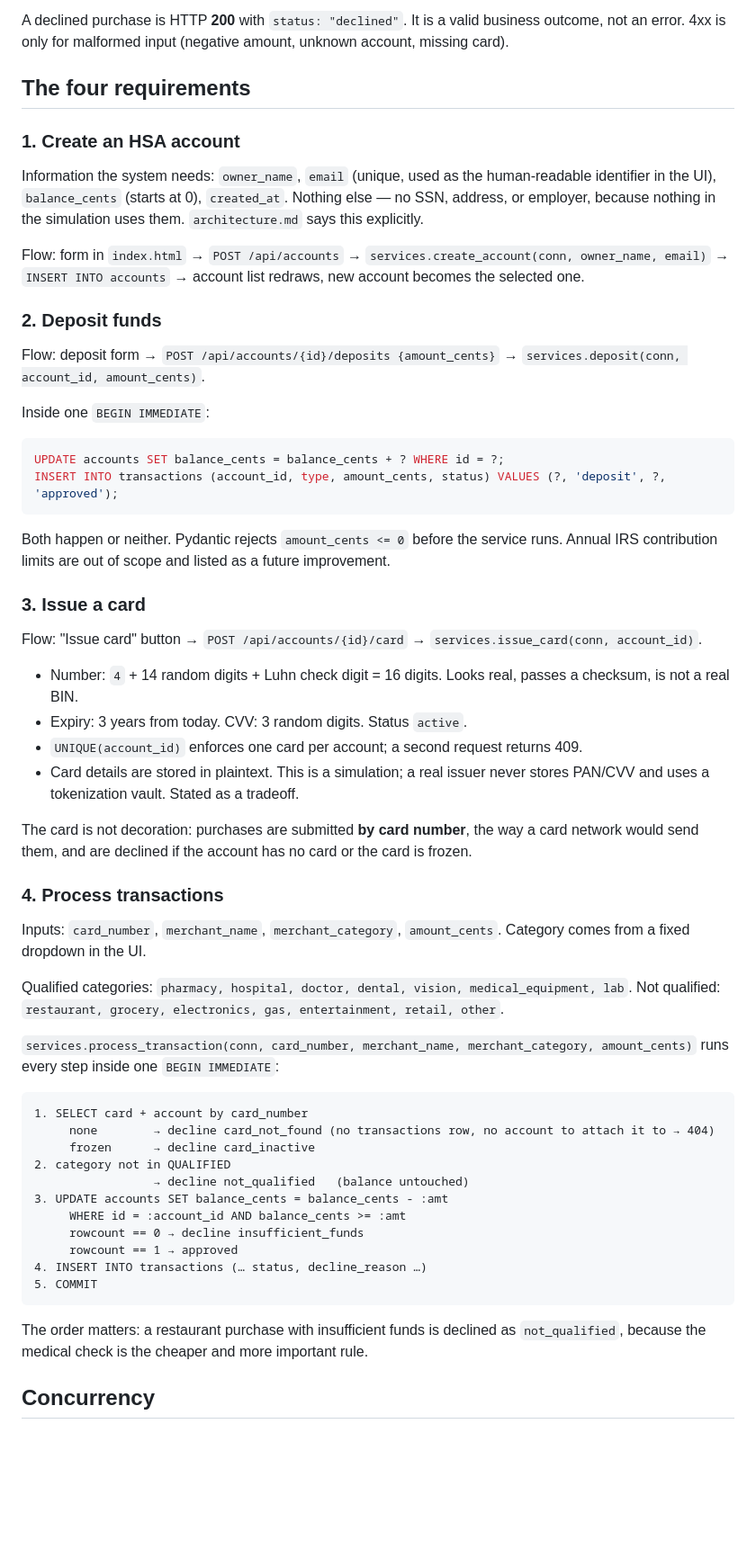
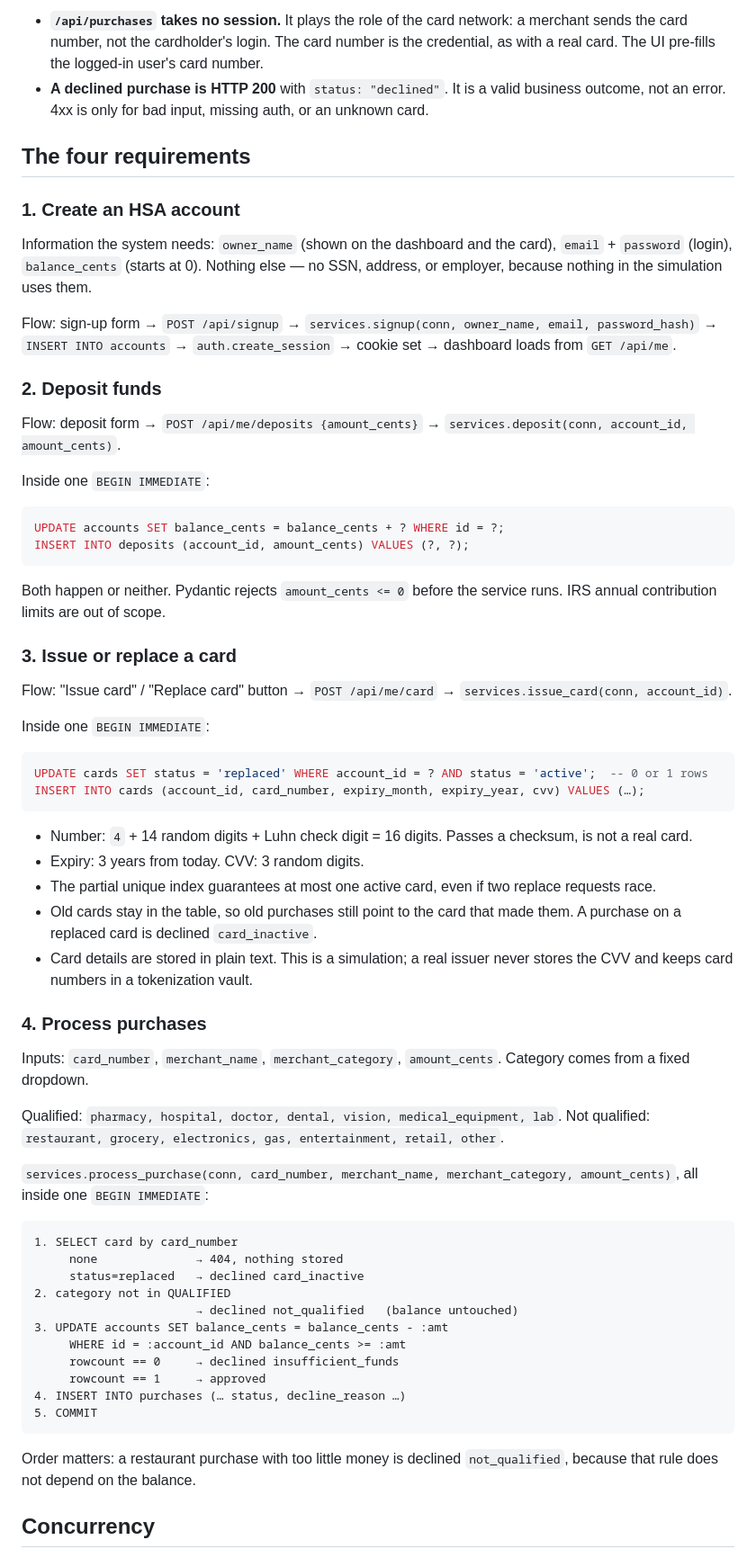
Before and after one commit to hruif/HSA-Account-Simulation, a Markdown page: design.md, the part around one of its changes. Shown at 90% size. Drawn GitHub-style; blank space fills up the shorter version.

````diff
--- a/design.md
+++ b/design.md
@@ -131,62 +186,69 @@ All bodies and responses are JSON. Amounts are `amount_cents` integers.
 
-A declined purchase is HTTP **200** with `status: "declined"`. It is a valid business outcome, not an error. 4xx is only for malformed input (negative amount, unknown account, missing card).
+- **`/api/purchases` takes no session.** It plays the role of the card network: a merchant sends the card number, not the cardholder's login. The card number is the credential, as with a real card. The UI pre-fills the logged-in user's card number.
+- **A declined purchase is HTTP 200** with `status: "declined"`. It is a valid business outcome, not an error. 4xx is only for bad input, missing auth, or an unknown card.
 
 ## The four requirements
 
 ### 1. Create an HSA account
 
-Information the system needs: `owner_name`, `email` (unique, used as the human-readable identifier in the UI), `balance_cents` (starts at 0), `created_at`. Nothing else — no SSN, address, or employer, because nothing in the simulation uses them. `architecture.md` says this explicitly.
+Information the system needs: `owner_name` (shown on the dashboard and the card), `email` + `password` (login), `balance_cents` (starts at 0). Nothing else — no SSN, address, or employer, because nothing in the simulation uses them.
 
-Flow: form in `index.html` → `POST /api/accounts` → `services.create_account(conn, owner_name, email)` → `INSERT INTO accounts` → account list redraws, new account becomes the selected one.
+Flow: sign-up form → `POST /api/signup` → `services.signup(conn, owner_name, email, password_hash)` → `INSERT INTO accounts` → `auth.create_session` → cookie set → dashboard loads from `GET /api/me`.
 
 ### 2. Deposit funds
 
-Flow: deposit form → `POST /api/accounts/{id}/deposits {amount_cents}` → `services.deposit(conn, account_id, amount_cents)`.
+Flow: deposit form → `POST /api/me/deposits {amount_cents}` → `services.deposit(conn, account_id, amount_cents)`.
 
 Inside one `BEGIN IMMEDIATE`:
 
 ```sql
 UPDATE accounts SET balance_cents = balance_cents + ? WHERE id = ?;
-INSERT INTO transactions (account_id, type, amount_cents, status) VALUES (?, 'deposit', ?, 'approved');
+INSERT INTO deposits (account_id, amount_cents) VALUES (?, ?);
 ```
 
-Both happen or neither. Pydantic rejects `amount_cents <= 0` before the service runs. Annual IRS contribution limits are out of scope and listed as a future improvement.
+Both happen or neither. Pydantic rejects `amount_cents <= 0` before the service runs. IRS annual contribution limits are out of scope.
 
-### 3. Issue a card
+### 3. Issue or replace a card
 
-Flow: "Issue card" button → `POST /api/accounts/{id}/card` → `services.issue_card(conn, account_id)`.
+Flow: "Issue card" / "Replace card" button → `POST /api/me/card` → `services.issue_card(conn, account_id)`.
 
-- Number: `4` + 14 random digits + Luhn check digit = 16 digits. Looks real, passes a checksum, is not a real BIN.
-- Expiry: 3 years from today. CVV: 3 random digits. Status `active`.
-- `UNIQUE(account_id)` enforces one card per account; a second request returns 409.
-- Card details are stored in plaintext. This is a simulation; a real issuer never stores PAN/CVV and uses a tokenization vault. Stated as a tradeoff.
+Inside one `BEGIN IMMEDIATE`:
 
-The card is not decoration: purchases are submitted **by card number**, the way a card network would send them, and are declined if the account has no card or the card is frozen.
+```sql
+UPDATE cards SET status = 'replaced' WHERE account_id = ? AND status = 'active';  -- 0 or 1 rows
+INSERT INTO cards (account_id, card_number, expiry_month, expiry_year, cvv) VALUES (…);
+```
 
-### 4. Process transactions
+- Number: `4` + 14 random digits + Luhn check digit = 16 digits. Passes a checksum, is not a real card.
+- Expiry: 3 years from today. CVV: 3 random digits.
+- The partial unique index guarantees at most one active card, even if two replace requests race.
+- Old cards stay in the table, so old purchases still point to the card that made them. A purchase on a replaced card is declined `card_inactive`.
+- Card details are stored in plain text. This is a simulation; a real issuer never stores the CVV and keeps card numbers in a tokenization vault.
 
-Inputs: `card_number`, `merchant_name`, `merchant_category`, `amount_cents`. Category comes from a fixed dropdown in the UI.
+### 4. Process purchases
 
-Qualified categories: `pharmacy, hospital, doctor, dental, vision, medical_equipment, lab`.
+Inputs: `card_number`, `merchant_name`, `merchant_category`, `amount_cents`. Category comes from a fixed dropdown.
+
+Qualified: `pharmacy, hospital, doctor, dental, vision, medical_equipment, lab`.
 Not qualified: `restaurant, grocery, electronics, gas, entertainment, retail, other`.
 
-`services.process_transaction(conn, card_number, merchant_name, merchant_category, amount_cents)` runs every step inside one `BEGIN IMMEDIATE`:
+`services.process_purchase(conn, card_number, merchant_name, merchant_category, amount_cents)`, all inside one `BEGIN IMMEDIATE`:
 
 ```
-1. SELECT card + account by card_number
-     none        → decline card_not_found (no transactions row, no account to attach it to → 404)
-     frozen      → decline card_inactive
+1. SELECT card by card_number
+     none              → 404, nothing stored
+     status=replaced   → declined card_inactive
 2. category not in QUALIFIED
-                 → decline not_qualified   (balance untouched)
+                       → declined not_qualified   (balance untouched)
 3. UPDATE accounts SET balance_cents = balance_cents - :amt
      WHERE id = :account_id AND balance_cents >= :amt
-     rowcount == 0 → decline insufficient_funds
-     rowcount == 1 → approved
-4. INSERT INTO transactions (… status, decline_reason …)
+     rowcount == 0     → declined insufficient_funds
+     rowcount == 1     → approved
+4. INSERT INTO purchases (… status, decline_reason …)
 5. COMMIT
 ```
 
-The order matters: a restaurant purchase with insufficient funds is declined as `not_qualified`, because the medical check is the cheaper and more important rule.
+Order matters: a restaurant purchase with too little money is declined `not_qualified`, because that rule does not depend on the balance.
 
 ## Concurrency
 
````
Also changed, not shown: other parts of design.md (+141 -77 lines).
